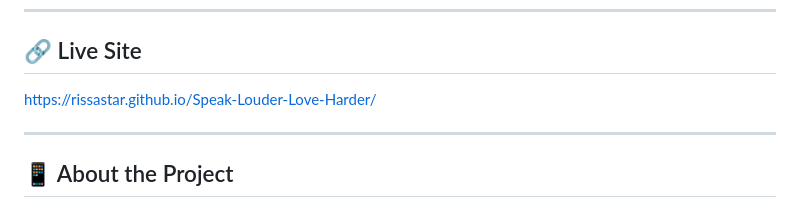
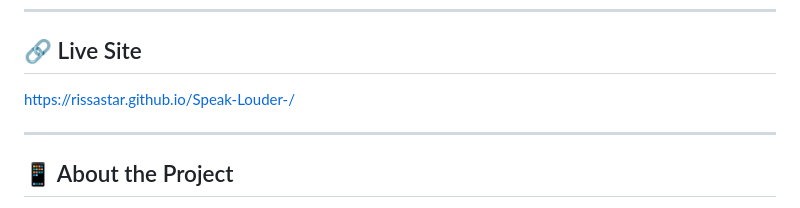
Before and after one commit to rissastar/Speak-Louder-, a Markdown page: README.md, the part around the change. GitHub-like rendering.

```diff
--- a/README.md
+++ b/README.md
@@ -6,7 +6,7 @@ Inspired by Facebook, Instagram, and Pinterest—but focused entirely on emotion
 ---
 
 ## 🔗 Live Site
-[https://rissastar.github.io/Speak-Louder-Love-Harder/](https://rissastar.github.io/Speak-Louder-Love-Harder/)
+[https://rissastar.github.io/Speak-Louder-/](https://rissastar.github.io/Speak-Louder-/)
 
 ---
 
```
